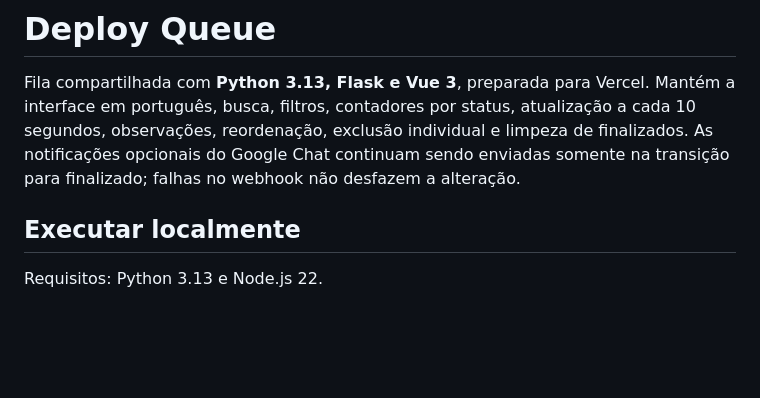
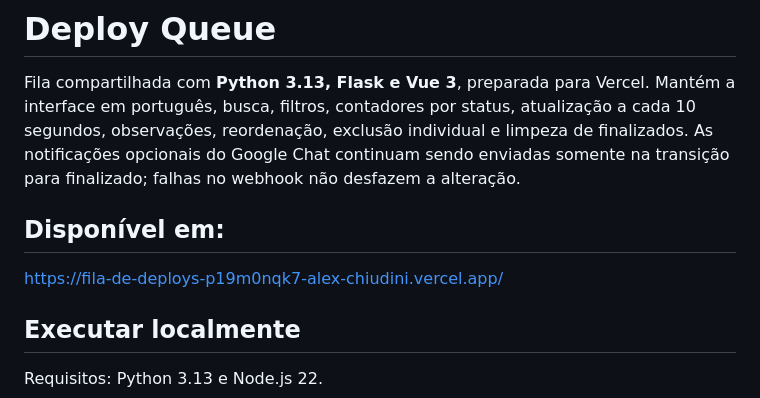
Before and after one commit to AlexanderChiudini/fila-de-deploys, a Markdown page: README.md, the part around the change. Drawn GitHub-style; blank space fills up the shorter version.

Commit message:
Update README with deployment link
Added deployment link to the README.

```diff
--- a/README.md
+++ b/README.md
@@ -1,6 +1,10 @@
 # Deploy Queue
 
 Fila compartilhada com **Python 3.13, Flask e Vue 3**, preparada para Vercel. Mantém a interface em português, busca, filtros, contadores por status, atualização a cada 10 segundos, observações, reordenação, exclusão individual e limpeza de finalizados. As notificações opcionais do Google Chat continuam sendo enviadas somente na transição para finalizado; falhas no webhook não desfazem a alteração.
+
+## Disponível em:
+
+https://fila-de-deploys-p19m0nqk7-alex-chiudini.vercel.app/
 
 ## Executar localmente
 
```
